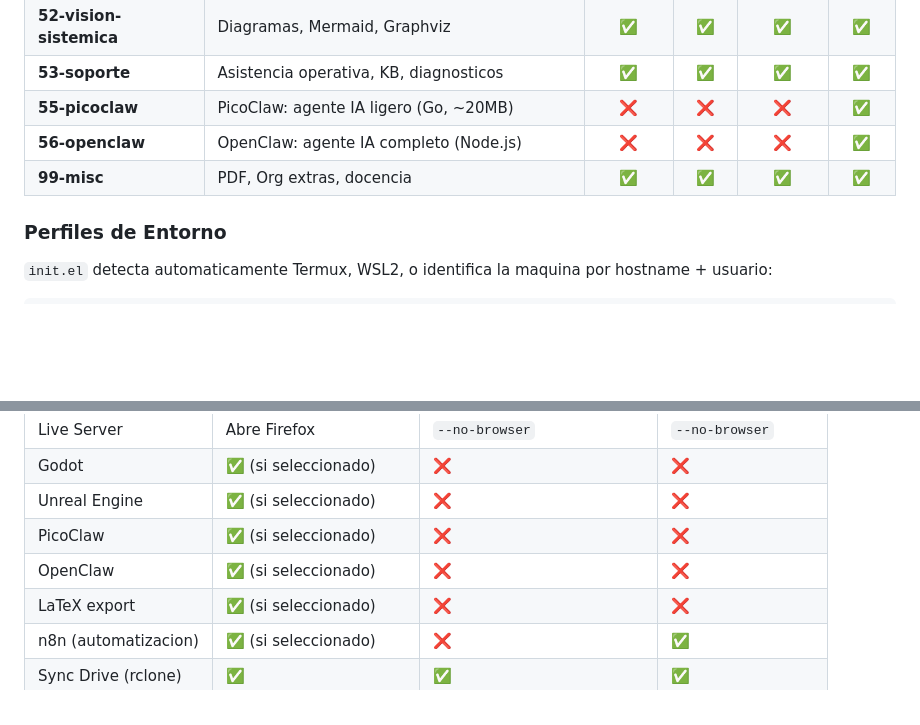
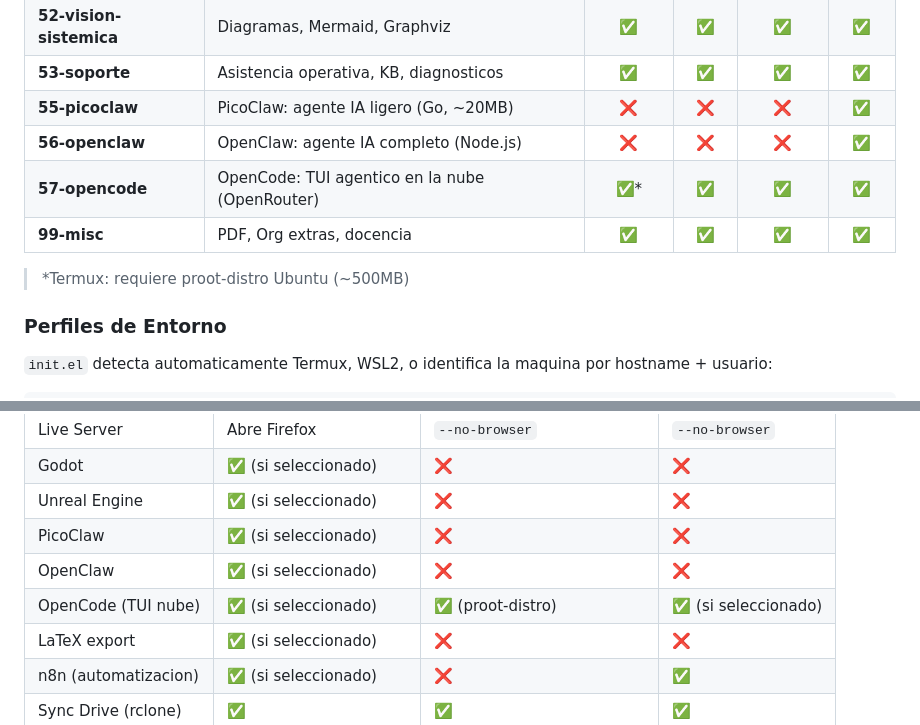
Before and after one commit to Brianholl/forja, a Markdown page: README.md, 2 parts joined by grey strips. GitHub-like rendering; blank space fills up the shorter version.

```diff
--- a/README.md
+++ b/README.md
@@ -314,7 +315,10 @@ Tambien leido por Emacs (`36-modelos.org`) para configurar los modelos al inicia
 | **53-soporte** | Asistencia operativa, KB, diagnosticos | ✅ | ✅ | ✅ | ✅ |
 | **55-picoclaw** | PicoClaw: agente IA ligero (Go, ~20MB) | ❌ | ❌ | ❌ | ✅ |
 | **56-openclaw** | OpenClaw: agente IA completo (Node.js) | ❌ | ❌ | ❌ | ✅ |
+| **57-opencode** | OpenCode: TUI agentico en la nube (OpenRouter) | ✅* | ✅ | ✅ | ✅ |
 | **99-misc** | PDF, Org extras, docencia | ✅ | ✅ | ✅ | ✅ |
+
+> *Termux: requiere proot-distro Ubuntu (~500MB)
 
 ### Perfiles de Entorno
 
@@ -522,6 +544,7 @@ PC Escuela (Arch) <-> Google Drive <-> Celular (Termux) / PC Casa (WSL/Arch)
 | Unreal Engine | ✅ (si seleccionado) | ❌ | ❌ |
 | PicoClaw | ✅ (si seleccionado) | ❌ | ❌ |
 | OpenClaw | ✅ (si seleccionado) | ❌ | ❌ |
+| OpenCode (TUI nube) | ✅ (si seleccionado) | ✅ (proot-distro) | ✅ (si seleccionado) |
 | LaTeX export | ✅ (si seleccionado) | ❌ | ❌ |
 | n8n (automatizacion) | ✅ (si seleccionado) | ❌ | ✅ |
 | Sync Drive (rclone) | ✅ | ✅ | ✅ |
```
Also changed, not shown: other parts of README.md (+27 -8 lines).
